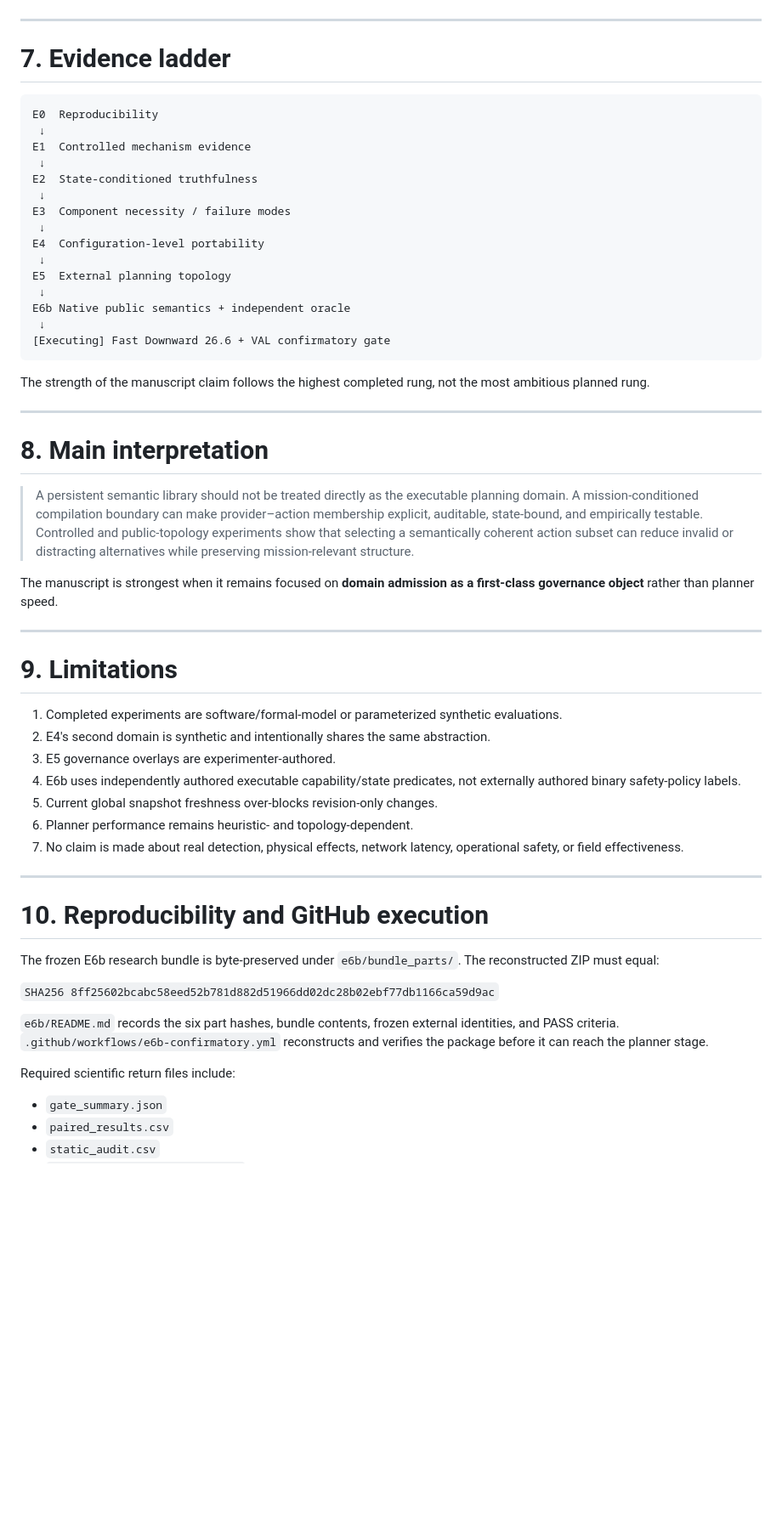
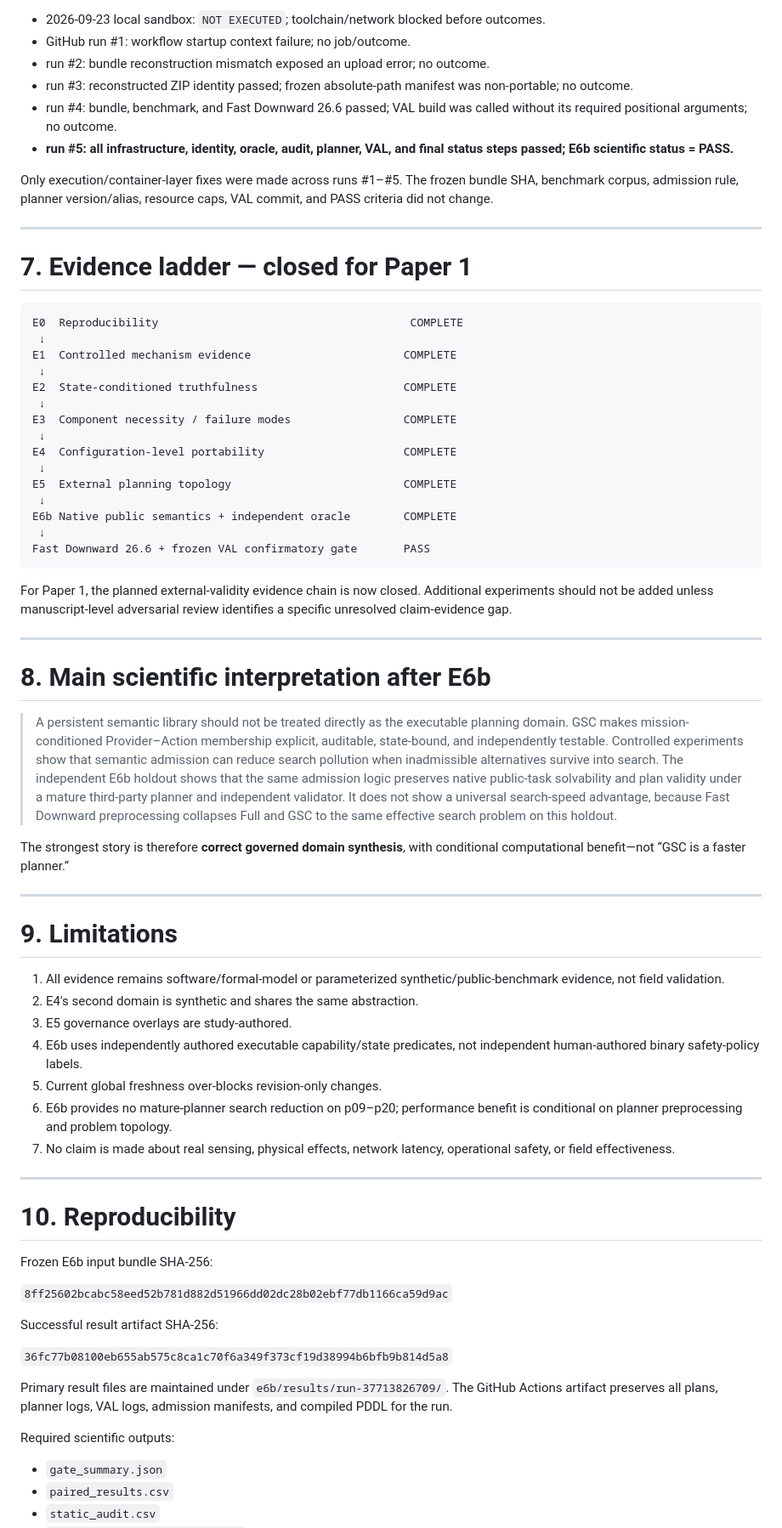
Before and after one commit to qiangruhuang/Tianshu, a Markdown page: research/GSC_PROJECT_MASTER.md, the part around one of its changes. Shown at 85% size. GitHub-like rendering; blank space fills up the shorter version.

Commit message:
Record E6b PASS and mature-planner null result in canonical project Master

````diff
--- a/research/GSC_PROJECT_MASTER.md
+++ b/research/GSC_PROJECT_MASTER.md
@@ -265,59 +275,71 @@ Search time, generated nodes, and plan length are secondary diagnostics. **A spe
+- 2026-09-23 local sandbox: `NOT EXECUTED`; toolchain/network blocked before outcomes.
+- GitHub run #1: workflow startup context failure; no job/outcome.
+- run #2: bundle reconstruction mismatch exposed an upload error; no outcome.
+- run #3: reconstructed ZIP identity passed; frozen absolute-path manifest was non-portable; no outcome.
+- run #4: bundle, benchmark, and Fast Downward 26.6 passed; VAL build was called without its required positional arguments; no outcome.
+- **run #5: all infrastructure, identity, oracle, audit, planner, VAL, and final status steps passed; E6b scientific status = PASS.**
+
+Only execution/container-layer fixes were made across runs #1–#5. The frozen bundle SHA, benchmark corpus, admission rule, planner version/alias, resource caps, VAL commit, and PASS criteria did not change.
 
 ---
 
-# 7. Evidence ladder
+# 7. Evidence ladder — closed for Paper 1
 
 ```text
-E0  Reproducibility
+E0  Reproducibility                                      COMPLETE
  ↓
-E1  Controlled mechanism evidence
+E1  Controlled mechanism evidence                       COMPLETE
  ↓
-E2  State-conditioned truthfulness
+E2  State-conditioned truthfulness                      COMPLETE
  ↓
-E3  Component necessity / failure modes
+E3  Component necessity / failure modes                 COMPLETE
  ↓
-E4  Configuration-level portability
+E4  Configuration-level portability                     COMPLETE
  ↓
-E5  External planning topology
+E5  External planning topology                          COMPLETE
  ↓
-E6b Native public semantics + independent oracle
+E6b Native public semantics + independent oracle        COMPLETE
  ↓
-[Executing] Fast Downward 26.6 + VAL confirmatory gate
+Fast Downward 26.6 + frozen VAL confirmatory gate       PASS
 ```
 
-The strength of the manuscript claim follows the highest completed rung, not the most ambitious planned rung.
+For Paper 1, the planned external-validity evidence chain is now closed. Additional experiments should not be added unless manuscript-level adversarial review identifies a specific unresolved claim-evidence gap.
 
 ---
 
-# 8. Main interpretation
+# 8. Main scientific interpretation after E6b
 
-> A persistent semantic library should not be treated directly as the executable planning domain. A mission-conditioned compilation boundary can make provider–action membership explicit, auditable, state-bound, and empirically testable. Controlled and public-topology experiments show that selecting a semantically coherent action subset can reduce invalid or distracting alternatives while preserving mission-relevant structure.
+> A persistent semantic library should not be treated directly as the executable planning domain. GSC makes mission-conditioned Provider–Action membership explicit, auditable, state-bound, and independently testable. Controlled experiments show that semantic admission can reduce search pollution when inadmissible alternatives survive into search. The independent E6b holdout shows that the same admission logic preserves native public-task solvability and plan validity under a mature third-party planner and independent validator. It does not show a universal search-speed advantage, because Fast Downward preprocessing collapses Full and GSC to the same effective search problem on this holdout.
 
-The manuscript is strongest when it remains focused on **domain admission as a first-class governance object** rather than planner speed.
+The strongest story is therefore **correct governed domain synthesis**, with conditional computational benefit—not “GSC is a faster planner.”
 
 ---
 
 # 9. Limitations
 
-1. Completed experiments are software/formal-model or parameterized synthetic evaluations.
-2. E4's second domain is synthetic and intentionally shares the same abstraction.
-3. E5 governance overlays are experimenter-authored.
-4. E6b uses independently authored executable capability/state predicates, not externally authored binary safety-policy labels.
-5. Current global snapshot freshness over-blocks revision-only changes.
-6. Planner performance remains heuristic- and topology-dependent.
-7. No claim is made about real detection, physical effects, network latency, operational safety, or field effectiveness.
+1. All evidence remains software/formal-model or parameterized synthetic/public-benchmark evidence, not field validation.
+2. E4's second domain is synthetic and shares the same abstraction.
+3. E5 governance overlays are study-authored.
+4. E6b uses independently authored executable capability/state predicates, not independent human-authored binary safety-policy labels.
+5. Current global freshness over-blocks revision-only changes.
+6. E6b provides no mature-planner search reduction on p09–p20; performance benefit is conditional on planner preprocessing and problem topology.
+7. No claim is made about real sensing, physical effects, network latency, operational safety, or field effectiveness.
 
 ---
 
-# 10. Reproducibility and GitHub execution
+# 10. Reproducibility
 
-The frozen E6b research bundle is byte-preserved under `e6b/bundle_parts/`. The reconstructed ZIP must equal:
+Frozen E6b input bundle SHA-256:
 
-`SHA256 8ff25602bcabc58eed52b781d882d51966dd02dc28b02ebf77db1166ca59d9ac`
+`8ff25602bcabc58eed52b781d882d51966dd02dc28b02ebf77db1166ca59d9ac`
 
-`e6b/README.md` records the six part hashes, bundle contents, frozen external identities, and PASS criteria. `.github/workflows/e6b-confirmatory.yml` reconstructs and verifies the package before it can reach the planner stage.
+Successful result artifact SHA-256:
 
-Required scientific return files include:
+`36fc77b08100eb655ab575c8ca1c70f6a349f373cf19d38994b6bfb9b814d5a8`
+
+Primary result files are maintained under `e6b/results/run-37713826709/`. The GitHub Actions artifact preserves all plans, planner logs, VAL logs, admission manifests, and compiled PDDL for the run.
+
+Required scientific outputs:
 
 - `gate_summary.json`
 - `paired_results.csv`
````
Also changed, not shown: other parts of research/GSC_PROJECT_MASTER.md (+124 -111 lines).
